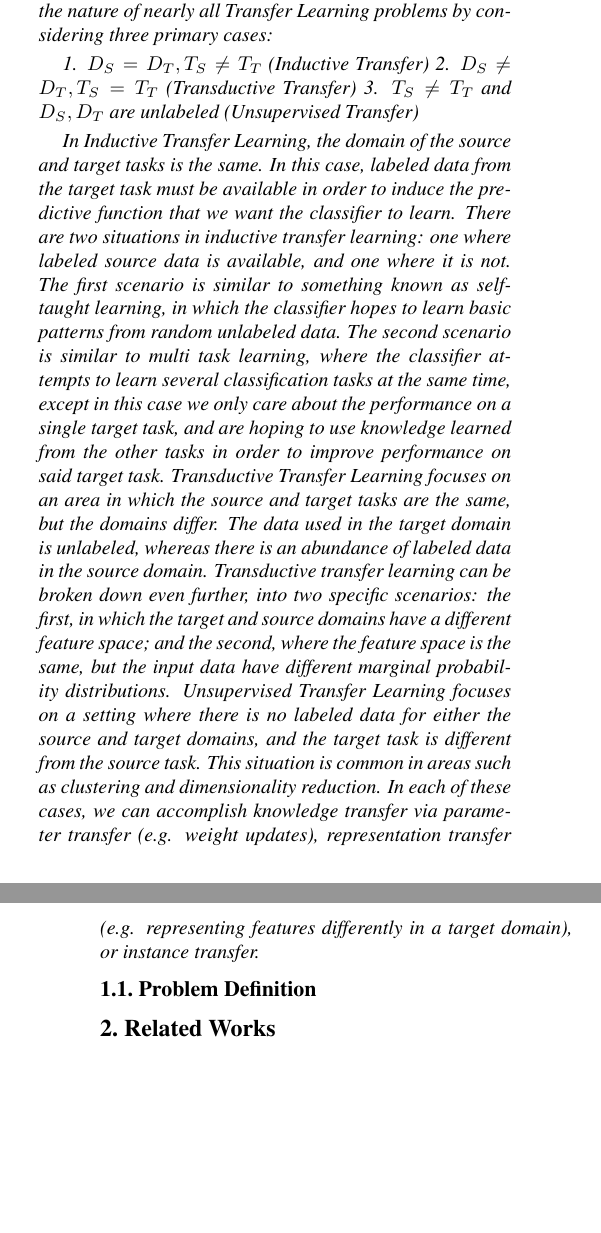
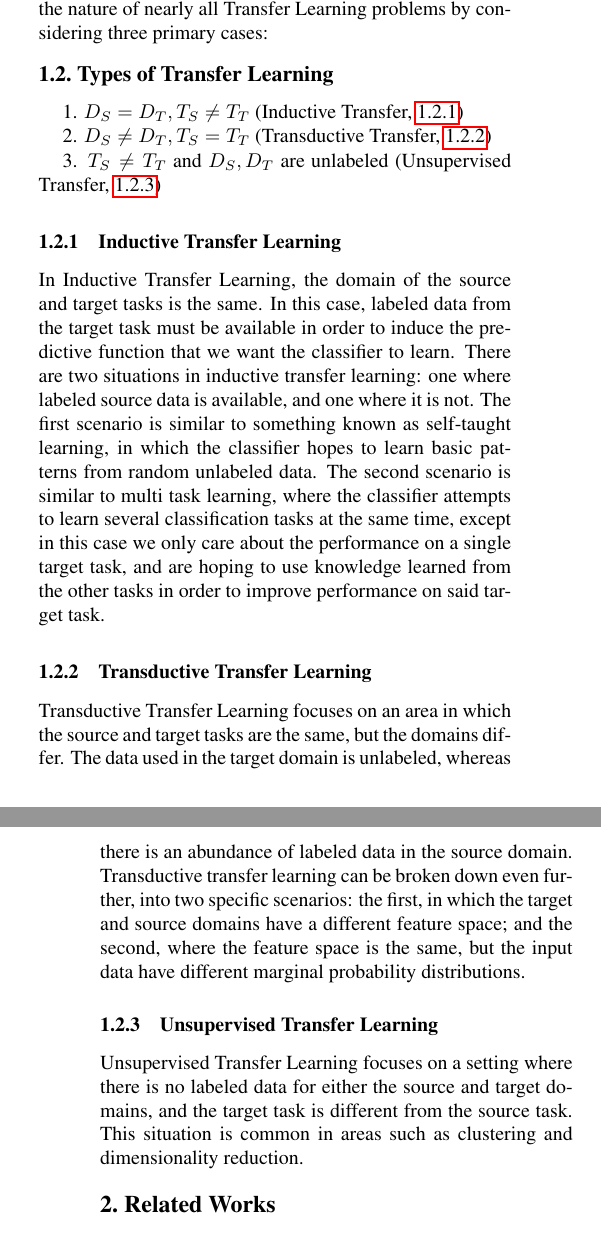
Before and after one commit to kclejeune/lung-tumor-classification, a LaTeX paper (writeup/writeup.tex): two parts of the columns of pages 1 and 2 of 2, joined at a grey line, cut so that both start at the same text, the shorter picture padded with empty space. Compiled offline with pdfLaTeX.

Commit message:
Intro formatting

```diff
--- a/writeup/writeup.tex
+++ b/writeup/writeup.tex
@@ -62,4 +61,5 @@
-   results, outputting the overall likelihood of a malignant presence in a given scan.
+   image representations from a residual neural network to our lung nodule classifier to classify each slice and provide
+   recommendations to a user as to what slices may contain possible nodules.
 \end{abstract}
 
 \section{Introduction} \label{sec:intro}
@@ -79,9 +80,14 @@ the knowledge in $D_S$ or $T_S$, where $D_S\neq D_T$ or $T_S\neq T_T$. Note that
       and tasks are equivalent, this is analogous to a standard machine learning problem. We can characterize the
       nature of nearly all Transfer Learning problems by considering three primary cases:
 
-1. $D_S = D_T, T_S\neq T_T$ (Inductive Transfer)
-2. $D_S\neq D_T, T_S = T_T$ (Transductive Transfer)
-3. $T_S\neq T_T$ and $D_S, D_T$ are unlabeled (Unsupervised Transfer)
+   \subsection{Types of Transfer Learning} \label{sec:intro-types}
+      1. $D_S = D_T, T_S\neq T_T$ (Inductive Transfer, \ref{sec:intro-types-inductive})
+
+      2. $D_S\neq D_T, T_S = T_T$ (Transductive Transfer, \ref{sec:intro-types-transductive})
+
+      3. $T_S\neq T_T$ and $D_S, D_T$ are unlabeled (Unsupervised Transfer, \ref{sec:intro-types-unsupervised})
+
+      \subsubsection{Inductive Transfer Learning} \label{sec:intro-types-inductive}
 
          In Inductive Transfer Learning, the domain of the source and target tasks is the same. In this case, labeled data
          from the target task must be available in order to induce the predictive function that we want the classifier to learn.
@@ -91,19 +97,19 @@ learn basic patterns from random unlabeled data. The second scenario is similar
          classifier attempts to learn several classification tasks at the same time, except in this case we only care about
          the performance on a single target task, and are hoping to use knowledge learned from the other tasks in order to
          improve performance on said target task.
+
+      \subsubsection{Transductive Transfer Learning} \label{sec:intro-types-transductive}
          Transductive Transfer Learning focuses on an area in which the source and target tasks are the same, but the domains
          differ. The data used in the target domain is unlabeled, whereas there is an abundance of labeled data in the source
          domain. Transductive transfer learning can be broken down even further, into two specific scenarios: the first, in
          which the target and source domains have a different feature space; and the second, where the feature space is the
          same, but the input data have different marginal probability distributions.
+
+      \subsubsection{Unsupervised Transfer Learning} \label{sec:intro-types-unsupervised}
          Unsupervised Transfer Learning focuses on a setting where there is no labeled data for either the source and target
          domains, and the target task is different from the source task. This situation is common in areas such as clustering
          and dimensionality reduction.
-In each of these cases, we can accomplish knowledge transfer via parameter transfer (e.g. weight updates),
-representation transfer (e.g. representing features differently in a target domain), or instance transfer.
 
-
-   \subsection{Problem Definition} \label{sec:intro-def}
 %-------------------------------------------------------------------------
 
 \section{Related Works} \label{sec:works}
```
Also changed, not shown: writeup/writeup.pdf, writeup/writeup.tex (8 more changed lines). Lines whose indentation alone changed are shown as unchanged.
